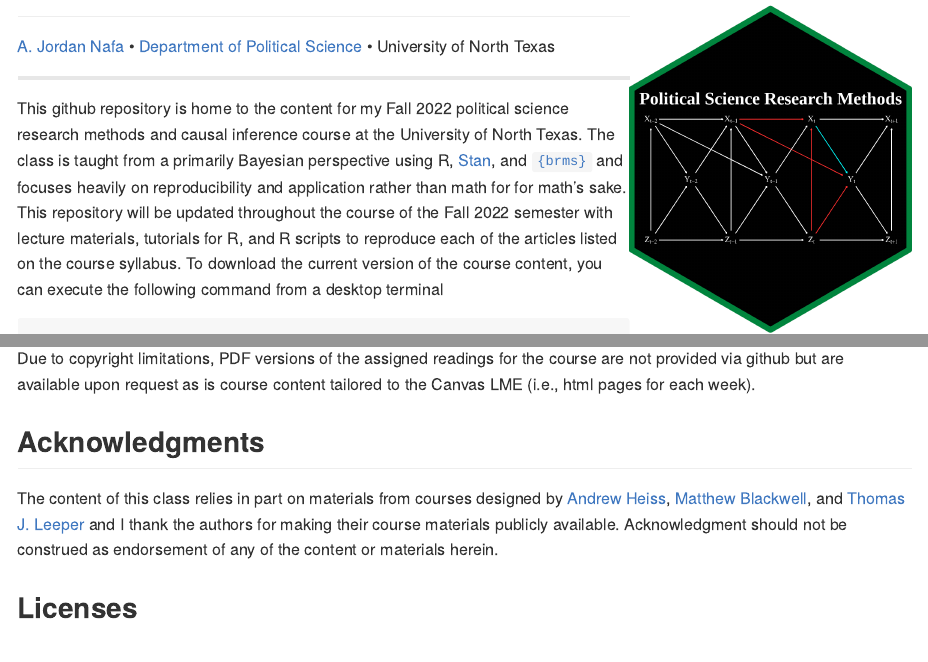
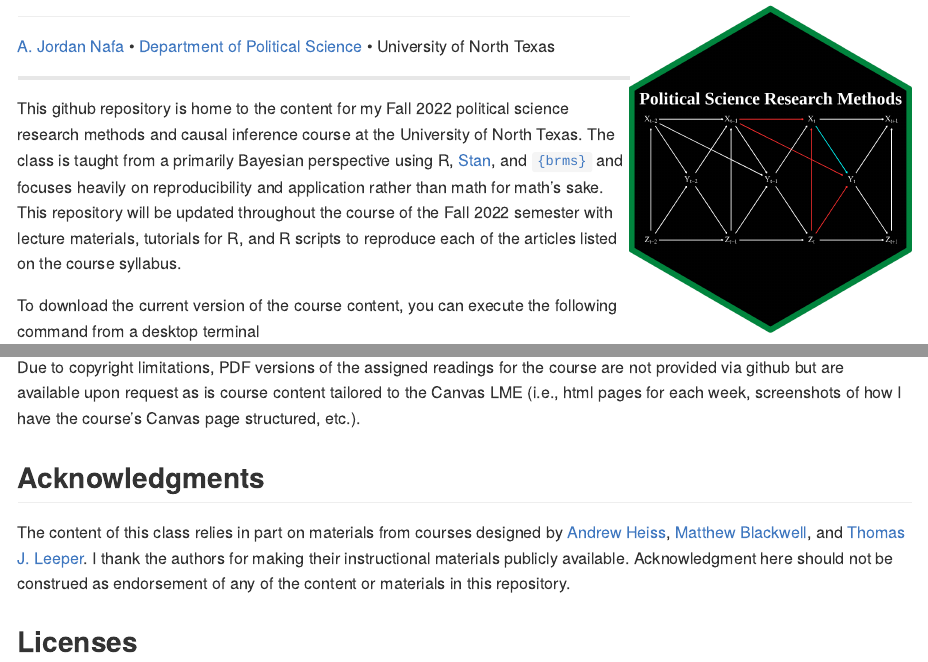
Before and after one commit to ajnafa/psci-3300-political-science-research, an R Markdown document (README.rmd): the page in a window 1100 px wide, from 70 px down, and a second part further down, joined at a grey line. The pictures show the output file README.md that the author committed with the source, drawn offline in the style of GitHub.

Commit message:
Fixing typos in the readme

````diff
--- a/README.rmd
+++ b/README.rmd
@@ -8,6 +8,8 @@ output: github_document
 
 ---
 
-This github repository is home to the content for my Fall 2022 political science research methods and causal inference course at the University of North Texas. The class is taught from a primarily Bayesian perspective using R, [Stan](https://mc-stan.org/), and [`{brms}`](https://github.com/paul-buerkner/brms) and focuses heavily on reproducibility and application rather than math for for math's sake. This repository will be updated throughout the course of the Fall 2022 semester with lecture materials, tutorials for R, and R scripts to reproduce each of the articles listed on the course syllabus. To download the current version of the course content, you can execute the following command from a desktop terminal
+This github repository is home to the content for my Fall 2022 political science research methods and causal inference course at the University of North Texas. The class is taught from a primarily Bayesian perspective using R, [Stan](https://mc-stan.org/), and [`{brms}`](https://github.com/paul-buerkner/brms) and focuses heavily on reproducibility and application rather than math for math's sake. This repository will be updated throughout the course of the Fall 2022 semester with lecture materials, tutorials for R, and R scripts to reproduce each of the articles listed on the course syllabus.
+
+To download the current version of the course content, you can execute the following command from a desktop terminal
 
 ```
@@ -15,10 +17,10 @@ git clone https://github.com/ajnafa/psci-3300-political-science-research.git
 ```
 
-Due to copyright limitations, PDF versions of the assigned readings for the course are not provided via github but are available upon request as is course content tailored to the Canvas LME (i.e., html pages for each week).
+Due to copyright limitations, PDF versions of the assigned readings for the course are not provided via github but are available upon request as is course content tailored to the Canvas LME (i.e., html pages for each week, screenshots of how I have the course's Canvas page structured, etc.).
 
 ## Acknowledgments
 
-The content of this class relies in part on materials from courses designed by [Andrew Heiss](https://github.com/andrewheiss/evalf22.classes.andrewheiss.com), [Matthew Blackwell](https://github.com/mattblackwell/gov2003-f21-site), and [Thomas J. Leeper](https://github.com/leeper/designcourse) and I thank the authors for making their course materials publicly available. Acknowledgment should not be construed as endorsement of any of the content or materials herein.
+The content of this class relies in part on materials from courses designed by [Andrew Heiss](https://github.com/andrewheiss/evalf22.classes.andrewheiss.com/blob/main/LICENSE.md), [Matthew](https://github.com/mattblackwell/gov2003-f21-site) [Blackwell](https://github.com/mattblackwell/gov50-f22-site), and [Thomas J. Leeper](https://github.com/leeper/designcourse). I thank the authors for making their instructional materials publicly available. Acknowledgment here should not be construed as endorsement of any of the content or materials in this repository.
 
 ## Licenses
 
````
Also changed, not shown: README.md, README.rmd (2 more changed lines).
